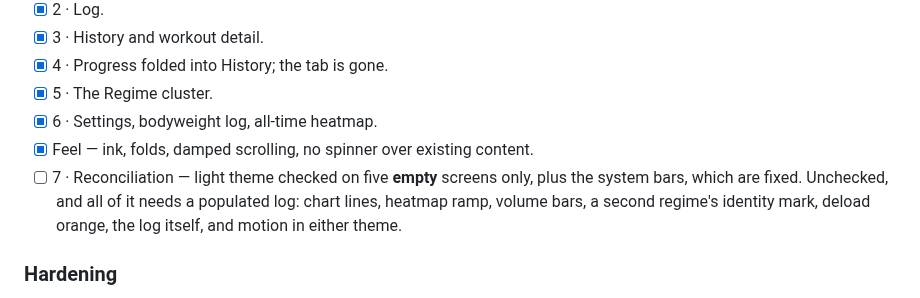
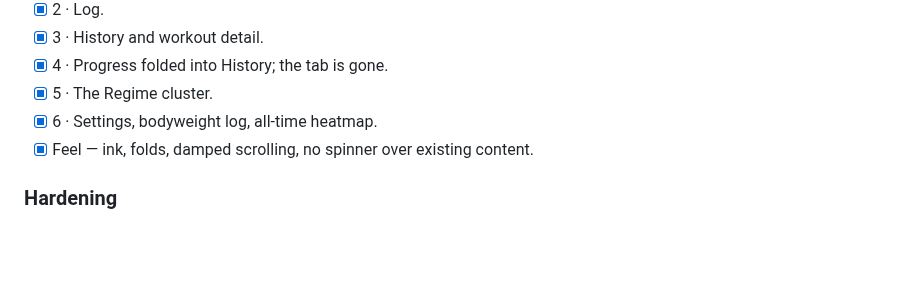
Before and after one commit to SahilK-027/Deltoid, a Markdown page: TODO.md, the part around the change. Rendered like a GitHub page; blank space fills up the shorter version.

Commit message:
📝 docs(todo): drop 7 recon phase (not needed anymore)

```diff
--- a/TODO.md
+++ b/TODO.md
@@ -80,7 +80,6 @@ shaped the way it is belongs in [THEME.md](THEME.md), [RULES.md](RULES.md) and
 - [x] 5 · The Regime cluster.
 - [x] 6 · Settings, bodyweight log, all-time heatmap.
 - [x] Feel — ink, folds, damped scrolling, no spinner over existing content.
-- [ ] 7 · Reconciliation — light theme checked on five **empty** screens only, plus the system bars, which are fixed. Unchecked, and all of it needs a populated log: chart lines, heatmap ramp, volume bars, a second regime's identity mark, deload orange, the log itself, and motion in either theme.
 
 ### Hardening
 
```
